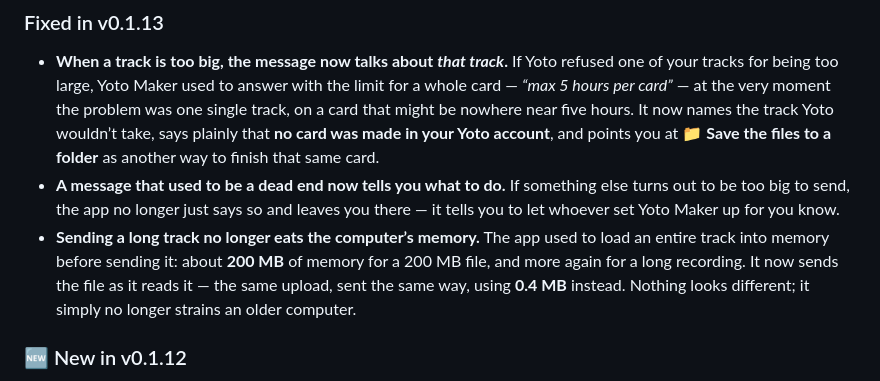
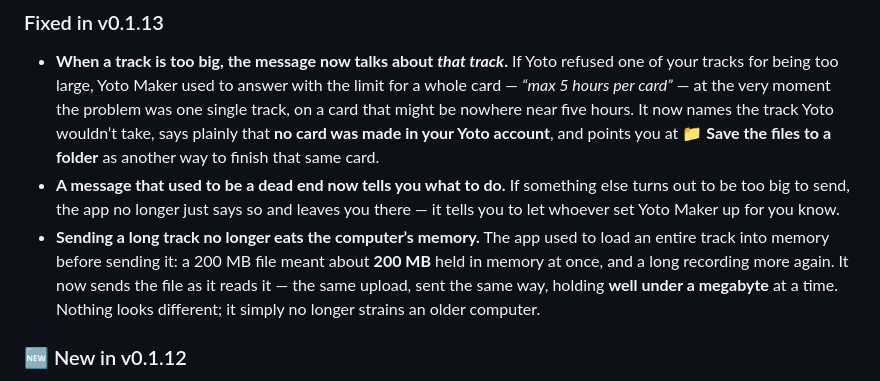
Before and after one commit to mmackelprang/yoto-maker, a Markdown page: docs/RELEASE_NOTES.md, the part around the change. GitHub-like rendering.

Commit message:
docs(release): stop printing an unpinned memory figure
Pre-merge review finding, applied though it scored below the reporting
threshold, because the cost is one sentence.

The bullet printed "0.4 MB" as the new memory use. That number is real but
it is a one-off manual measurement of peak Python heap, pinned by no test
in the suite — so an httpx bump could make the printed figure wrong with
nothing to catch it. It also reads, to the audience these notes are written
for, as the memory the computer uses, which is not the same quantity.

Replaced with "well under a megabyte", which is true of the measurement,
true of the mechanism, and cannot silently rot. The 200 MB before-figure
stays: it is a property of the old code reading the whole file, not of a
measurement.

Co-Authored-By: Claude Opus 5 (1M context) <noreply@anthropic.com>
Claude-Session: https://claude.ai/code/session_01GnE7KUfzcduN7MR5jhLL7K

```diff
--- a/docs/RELEASE_NOTES.md
+++ b/docs/RELEASE_NOTES.md
@@ -35,10 +35,11 @@ Built to be usable by someone with little computer knowledge.
   else turns out to be too big to send, the app no longer just says so and leaves
   you there — it tells you to let whoever set Yoto Maker up for you know.
 - **Sending a long track no longer eats the computer’s memory.** The app used to
-  load an entire track into memory before sending it: about **200 MB** of memory
-  for a 200 MB file, and more again for a long recording. It now sends the file
-  as it reads it — the same upload, sent the same way, using **0.4 MB** instead.
-  Nothing looks different; it simply no longer strains an older computer.
+  load an entire track into memory before sending it: a 200 MB file meant about
+  **200 MB** held in memory at once, and a long recording more again. It now
+  sends the file as it reads it — the same upload, sent the same way, holding
+  **well under a megabyte** at a time. Nothing looks different; it simply no
+  longer strains an older computer.
 
 ### 🆕 New in v0.1.12
 
```
